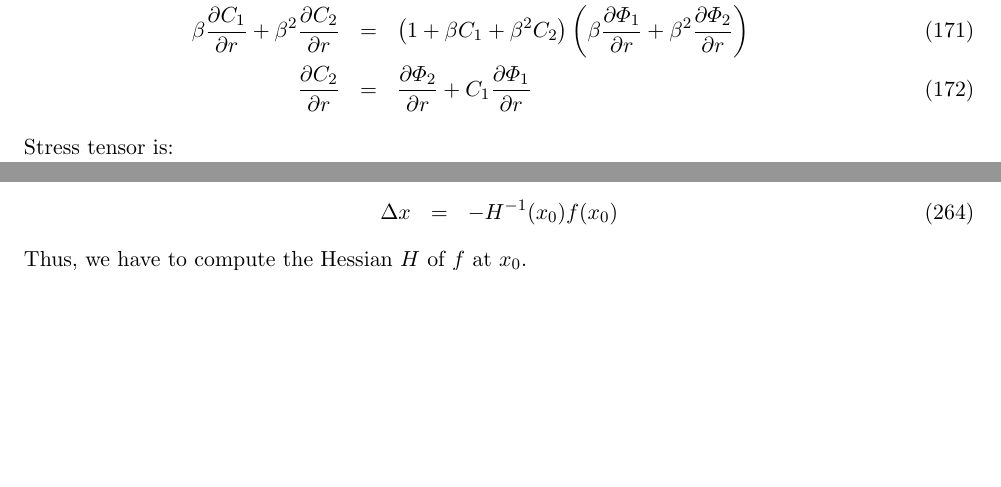
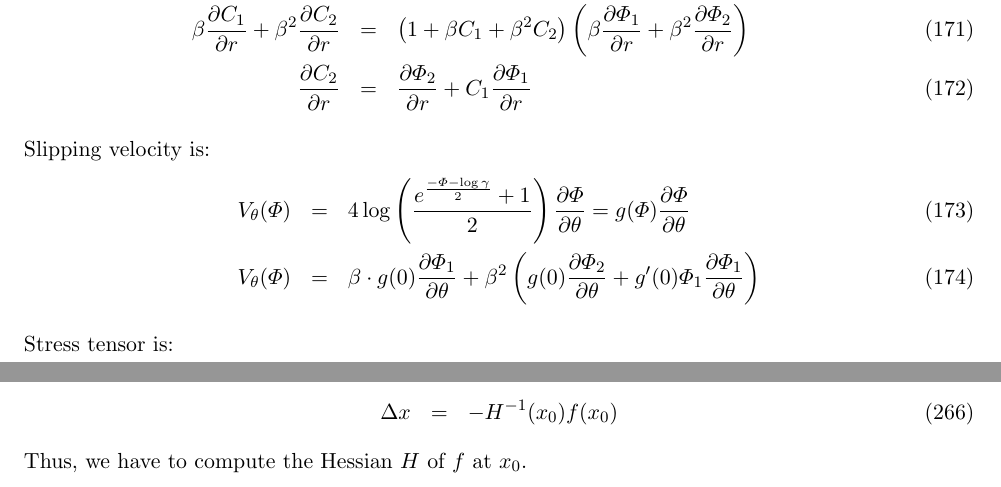
Before and after one commit to romanz/thesis, a LaTeX document (notes/main.tex, which reads notes/asymptotic.tex): two parts of pages 13 and 19 of 20 before the commit and two parts of pages 13 and 20 of 21 after it, joined at a grey line, cut so that both start at the same text, the shorter picture padded with empty space. Compiled offline with pdfLaTeX.

```diff
--- a/notes/asymptotic.tex
+++ b/notes/asymptotic.tex
@@ -94,6 +94,15 @@
    \\ \deriv{C_2}{r} &=& \deriv{\varPhi_2}{r} + C_1 \deriv{\varPhi_1}{r}
 \end{eqnarray}
 
+Slipping velocity is:
+\begin{eqnarray}
+V_\theta(\varPhi) &=& 4\log\left(\frac{e^\frac{-\varPhi-\log\gamma}{2}+1}{2}\right)\deriv{\varPhi}{\theta}
+= g(\varPhi) \deriv{\varPhi}{\theta}
+\\
+V_\theta(\varPhi) &=& \beta \cdot g(0) \deriv{\varPhi_1}{\theta} +
+\beta^2 \left(g(0) \deriv{\varPhi_2}{\theta} + g'(0) \varPhi_1 \deriv{\varPhi_1}{\theta}\right)
+\end{eqnarray}
+
 Stress tensor is:
 \begin{eqnarray}
   \mathbb{S} &=& -P \mathbb{I} + \bnabla \bV + (\bnabla \bV)^\dagger +
```
Also changed, not shown: 1 other file.
